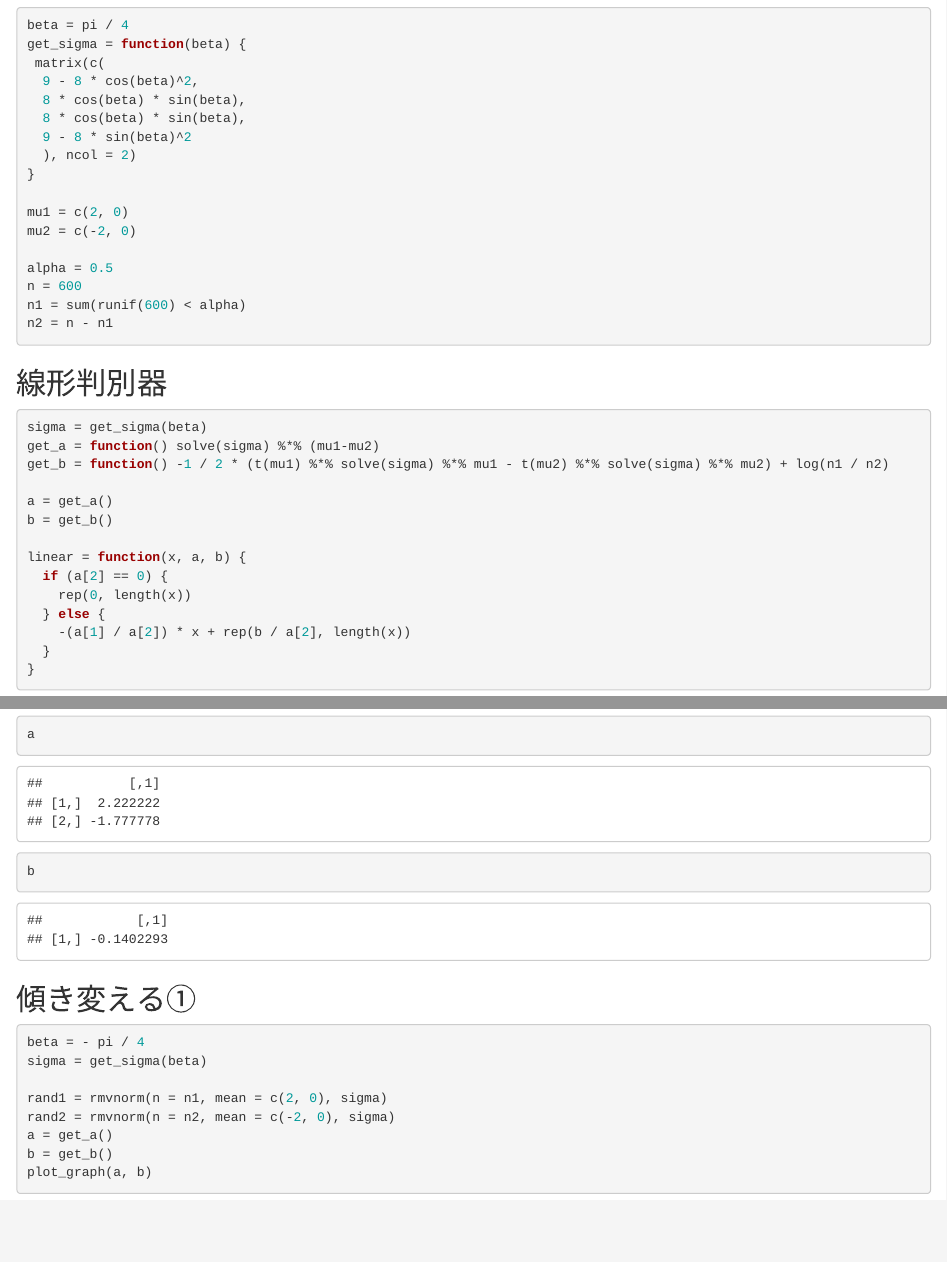
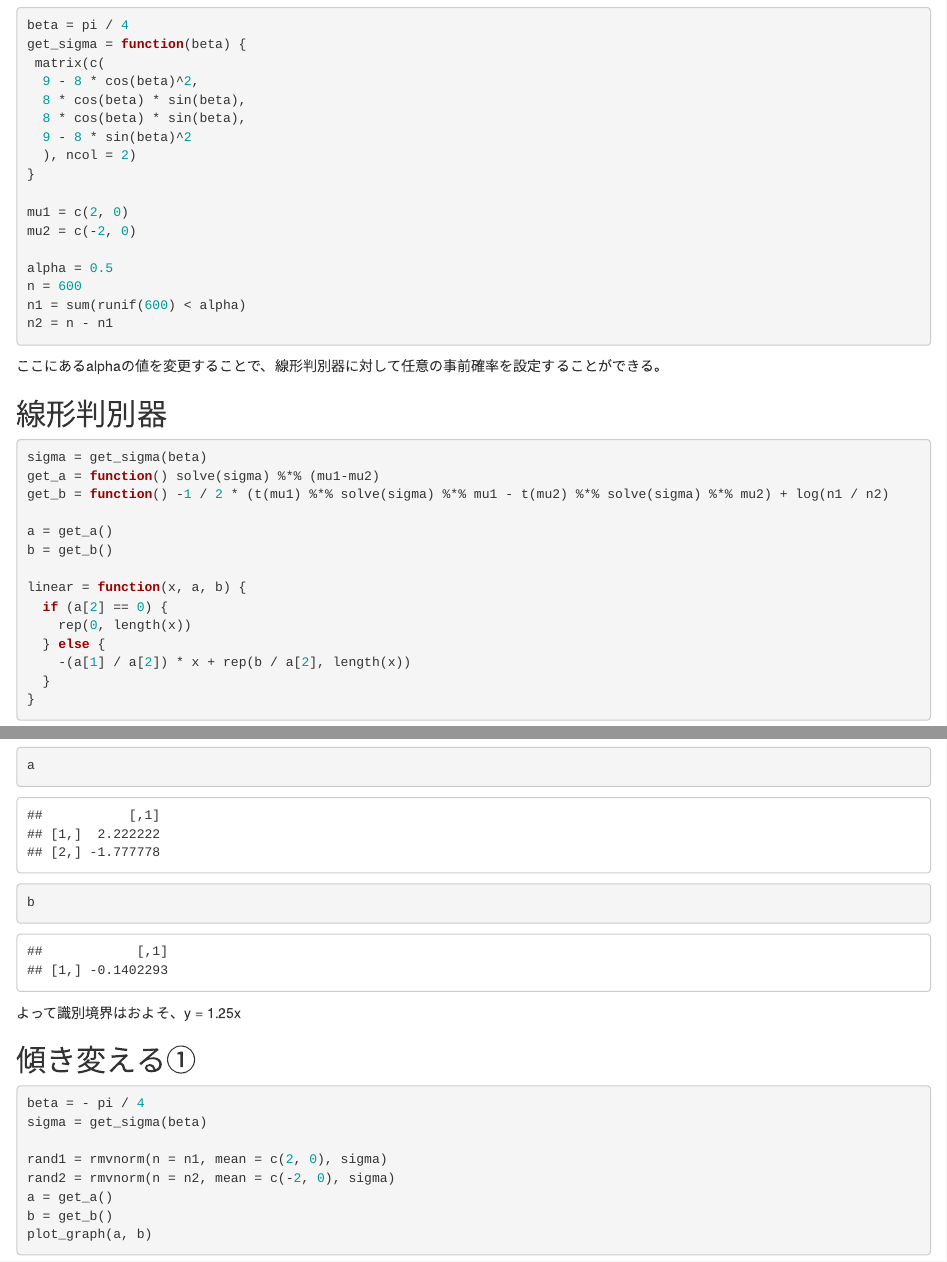
Before and after one commit to hiramekun/SML, an R Markdown document (machine_learning/linear_discriminant_analysis.Rmd): the page in a window 1100 px wide, from 200 px down, and a second part further down, joined at a grey line. Rendered offline with R 4.5, knitr and Pandoc, with nearby package versions; code that draws random numbers runs with fixed seeds of ours.

Commit message:
Add param answers

````diff
--- a/machine_learning/linear_discriminant_analysis.Rmd
+++ b/machine_learning/linear_discriminant_analysis.Rmd
@@ -26,6 +26,8 @@ n = 600
 n1 = sum(runif(600) < alpha)
 n2 = n - n1
 ```
+
+ここにあるalphaの値を変更することで、線形判別器に対して任意の事前確率を設定することができる。
 
 ## 線形判別器
 ```{r}
@@ -98,6 +100,8 @@ a
 ```{r}
 b
 ```
+よって識別境界はおよそ、y = 1.25x
+
 ## 傾き変える①
 ```{r}
 beta = - pi / 4
````
Also changed, not shown: machine_learning/linear_discriminant_analysis.Rmd (2 more changed lines).
